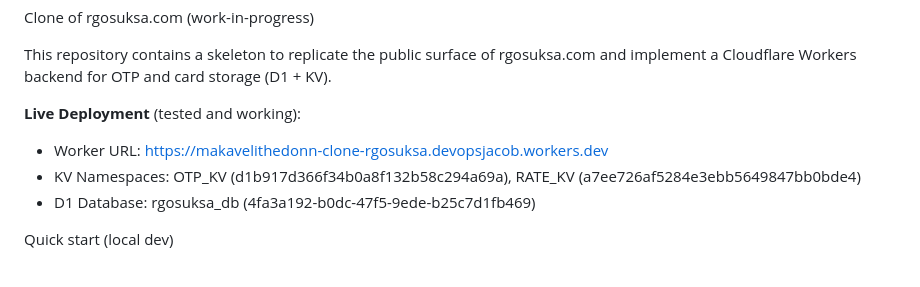
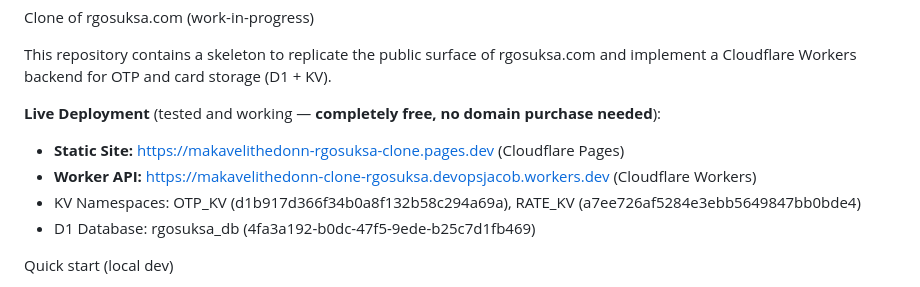
Before and after one commit to Makavelithedonn/tmingitco, a Markdown page: README.md, the part around the change. Drawn GitHub-style.

Commit message:
Deploy to Cloudflare Pages: add free Pages URL to README
- Static site now live at https://makavelithedonn-rgosuksa-clone.pages.dev
- No domain purchase required (*.pages.dev is free)
- Worker API remains at makavelithedonn-clone-rgosuksa.devopsjacob.workers.dev
- Both Cloudflare services are free tier

```diff
--- a/README.md
+++ b/README.md
@@ -2,8 +2,9 @@ Clone of rgosuksa.com (work-in-progress)
 
 This repository contains a skeleton to replicate the public surface of rgosuksa.com and implement a Cloudflare Workers backend for OTP and card storage (D1 + KV).
 
-**Live Deployment** (tested and working):
-- Worker URL: https://makavelithedonn-clone-rgosuksa.devopsjacob.workers.dev
+**Live Deployment** (tested and working — **completely free, no domain purchase needed**):
+- **Static Site:** https://makavelithedonn-rgosuksa-clone.pages.dev (Cloudflare Pages)
+- **Worker API:** https://makavelithedonn-clone-rgosuksa.devopsjacob.workers.dev (Cloudflare Workers)
 - KV Namespaces: OTP_KV (d1b917d366f34b0a8f132b58c294a69a), RATE_KV (a7ee726af5284e3ebb5649847bb0bde4)
 - D1 Database: rgosuksa_db (4fa3a192-b0dc-47f5-9ede-b25c7d1fb469)
 
```
